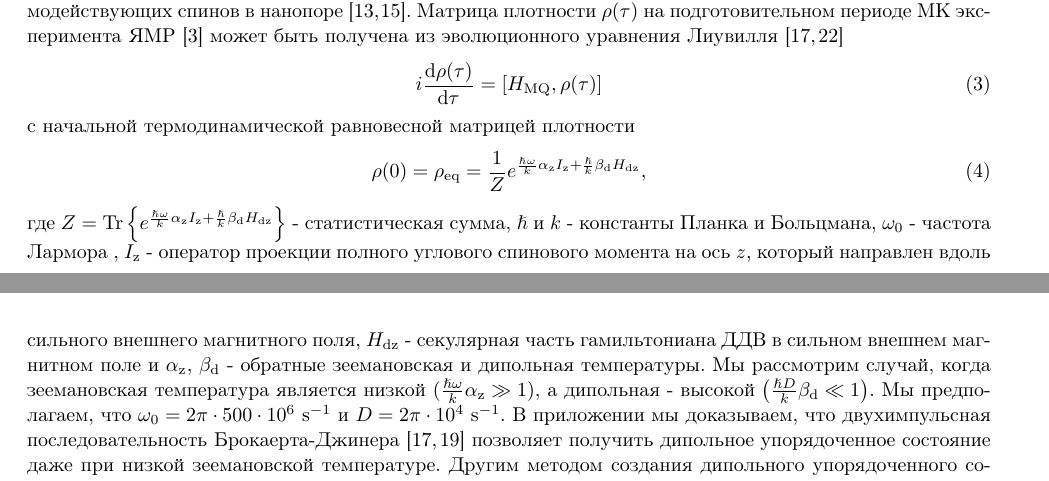
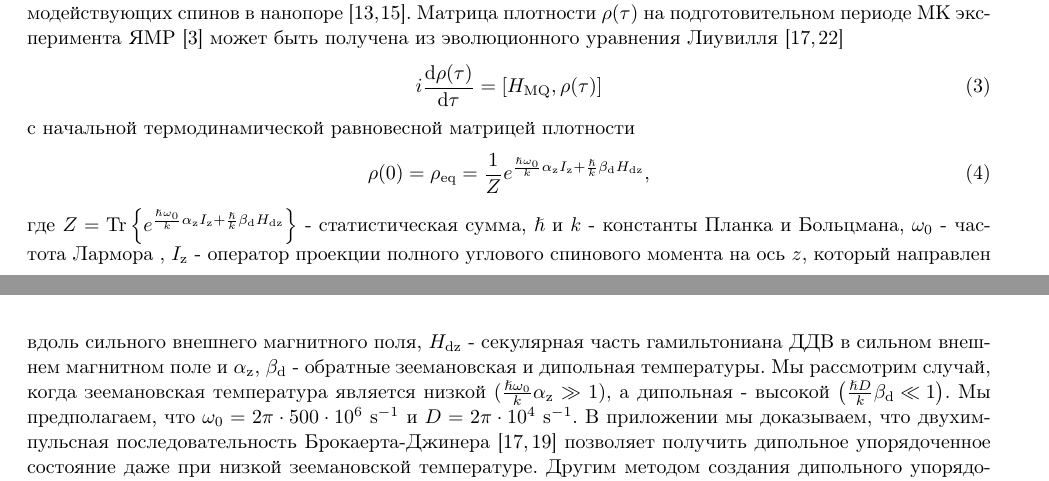
Before and after one commit to kephircheek/Many-spin-Entanglement-in-Mulitple-Quantum-NMR-with-a-Dipolar-Ordered-Initial-State., a LaTeX document (maniscript_ru.tex): two parts of pages 2 and 3 of 10, joined at a grey line, cut so that both start at the same text. Compiled offline with pdfLaTeX; a LaTeX package or settings file that is missing is left out.

Commit message:
Fix: omega index

```diff
--- a/maniscript_ru.tex
+++ b/maniscript_ru.tex
@@ -147,20 +147,20 @@
   \label{eq:4}
     \rho(0) = \rho_\mathrm{eq} = \dfrac{1}{Z}
     e^{
-      \frac{\hslash \omega}{k} \alpha_\mathrm{z} I_\mathrm{z}
+      \frac{\hslash \omega_{0}}{k} \alpha_\mathrm{z} I_\mathrm{z}
       + \frac{\hslash }{k} \beta_\mathrm{d} H_\mathrm{dz}
     },
 \end{equation}
 %
 где
-$Z = \mathrm{Tr} \left\{ e^{\frac{\hslash \omega}{k} \alpha_\mathrm{z} I_\mathrm{z} + \frac{\hslash }{k} \beta_\mathrm{d} H_\mathrm{dz}} \right\}$ - статистическая сумма,
+$Z = \mathrm{Tr} \left\{ e^{\frac{\hslash \omega_{0}}{k} \alpha_\mathrm{z} I_\mathrm{z} + \frac{\hslash }{k} \beta_\mathrm{d} H_\mathrm{dz}} \right\}$ - статистическая сумма,
 $\hslash$ и $k$ - константы Планка и Больцмана,
 $\omega_{0}$ - частота Лармора ,
 $I_\mathrm{z}$ -  оператор проекции полного углового спинового момента  на ось~$z$,
 который направлен вдоль сильного внешнего магнитного поля,
 $H_\mathrm{dz}$ - секулярная часть гамильтониана ДДВ в сильном внешнем магнитном поле
 и $\alpha_\mathrm{z}$, $\beta_\mathrm{d}$ - обратные зеемановская и дипольная температуры.
-Мы рассмотрим случай, когда зеемановская температура  является низкой $({\frac{\hslash \omega}{k} \alpha_\mathrm{z}}\gg 1)$,
+Мы рассмотрим случай, когда зеемановская температура  является низкой $({\frac{\hslash \omega_{0}}{k} \alpha_\mathrm{z}}\gg 1)$,
 а дипольная - высокой $\left( \frac{\hslash{D}}{k}\beta_\mathrm{d} \ll 1\right)$.
 Мы предполагаем, что $\omega_{0} = 2\pi \cdot 500 \cdot 10^{6}$~s$^{-1}$ и $D = 2\pi \cdot 10^{4}$~s$^{-1}$.
 В приложении мы доказываем, что двухимпульсная последовательность Брокаерта-Джинера~\cite{Goldman_1970,Jeener_1967} позволяет получить дипольное упорядоченное состояние даже при низкой зеемановской температуре.
```
Also changed, not shown: maniscript_ru.tex (4 more changed lines).
